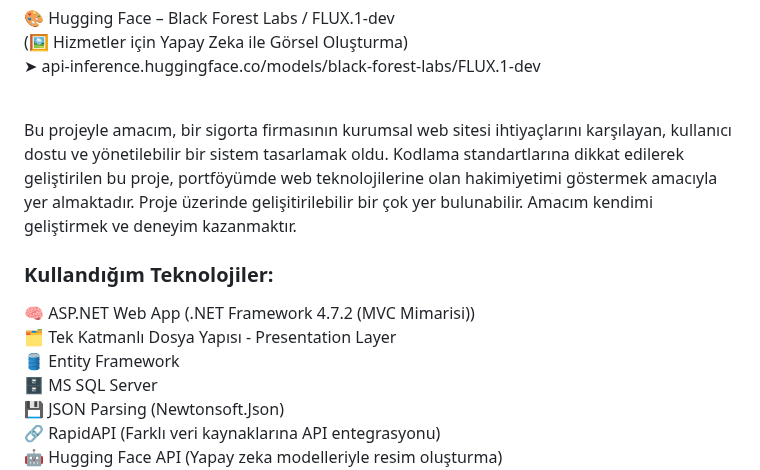
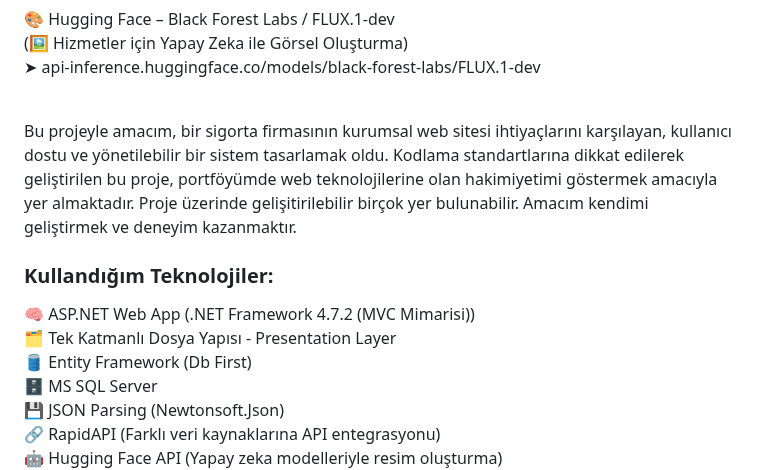
Before and after one commit to melihcolak0/LifeSureMVC, a Markdown page: README.md, the part around the change. Drawn GitHub-style.

```diff
--- a/README.md
+++ b/README.md
@@ -22,12 +22,12 @@ Admin panel üzerinden Hakkında, Özellikler, Ekip Üyeleri, SSS, Slider, Hizme
 (🖼️ Hizmetler için Yapay Zeka ile Görsel Oluşturma)<br>
 ➤ api-inference.huggingface.co/models/black-forest-labs/FLUX.1-dev<br><br>
 
-Bu projeyle amacım, bir sigorta firmasının kurumsal web sitesi ihtiyaçlarını karşılayan, kullanıcı dostu ve yönetilebilir bir sistem tasarlamak oldu. Kodlama standartlarına dikkat edilerek geliştirilen bu proje, portföyümde web teknolojilerine olan hakimiyetimi göstermek amacıyla yer almaktadır. Proje üzerinde gelişitirilebilir bir çok yer bulunabilir. Amacım kendimi geliştirmek ve deneyim kazanmaktır.<br>
+Bu projeyle amacım, bir sigorta firmasının kurumsal web sitesi ihtiyaçlarını karşılayan, kullanıcı dostu ve yönetilebilir bir sistem tasarlamak oldu. Kodlama standartlarına dikkat edilerek geliştirilen bu proje, portföyümde web teknolojilerine olan hakimiyetimi göstermek amacıyla yer almaktadır. Proje üzerinde gelişitirilebilir birçok yer bulunabilir. Amacım kendimi geliştirmek ve deneyim kazanmaktır.<br>
 
 ###  Kullandığım Teknolojiler:<br>
 🧠 ASP.NET Web App (.NET Framework 4.7.2 (MVC Mimarisi))<br>
 🗂️ Tek Katmanlı Dosya Yapısı - Presentation Layer<br>
-🛢️ Entity Framework<br>
+🛢️ Entity Framework (Db First)<br>
 🗄️ MS SQL Server<br>
 💾 JSON Parsing (Newtonsoft.Json)<br>
 🔗 RapidAPI (Farklı veri kaynaklarına API entegrasyonu)<br>
```
